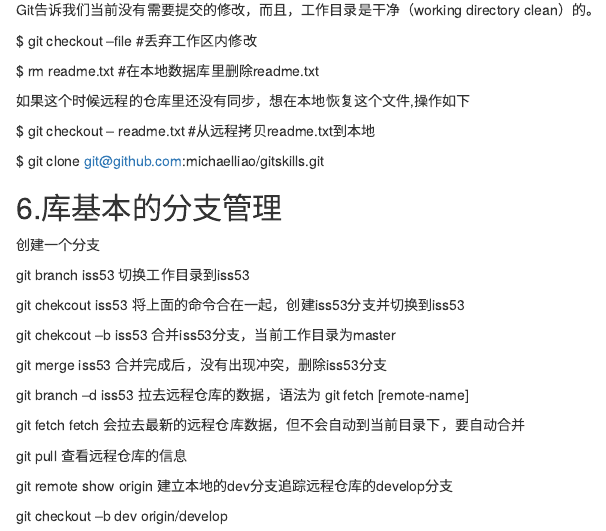
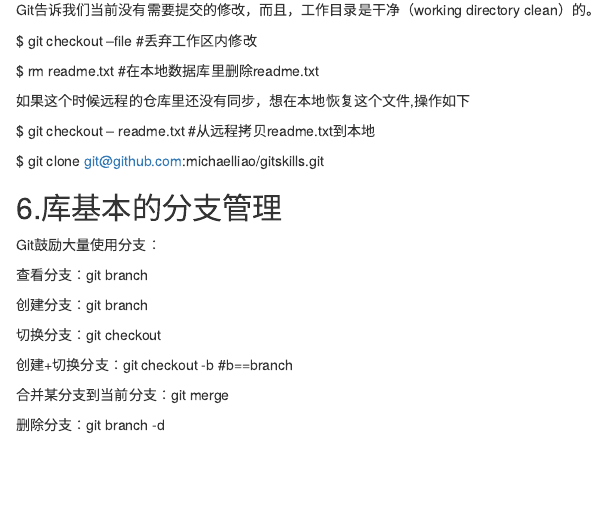
Before and after one commit to daigazi/stock, an R Markdown document (learngit.Rmd): the page in a window 1100 px wide, from 3360 px down. Rendered offline with R 4.5, knitr and Pandoc, with nearby package versions.

Commit message:
修改版本控制

```diff
--- a/learngit.Rmd
+++ b/learngit.Rmd
@@ -221,30 +221,16 @@ $ git clone git@github.com:michaelliao/gitskills.git
 
 ## 6.库基本的分支管理
 
-创建一个分支
+Git鼓励大量使用分支：
 
-git branch iss53
-切换工作目录到iss53
+查看分支：git branch
 
-git chekcout iss53
-将上面的命令合在一起，创建iss53分支并切换到iss53
+创建分支：git branch <name>
 
-git chekcout –b iss53
-合并iss53分支，当前工作目录为master
+切换分支：git checkout <name>
 
-git merge iss53
-合并完成后，没有出现冲突，删除iss53分支
+创建+切换分支：git checkout -b <name>  #b==branch
 
-git branch –d iss53
-拉去远程仓库的数据，语法为 git fetch [remote-name]
+合并某分支到当前分支：git merge <name>
 
-git fetch
-fetch 会拉去最新的远程仓库数据，但不会自动到当前目录下，要自动合并
-
-git pull
-查看远程仓库的信息
-
-git remote show origin
-建立本地的dev分支追踪远程仓库的develop分支
-
-git checkout –b dev origin/develop
+删除分支：git branch -d <name>
```
Also changed, not shown: 1 other file.
